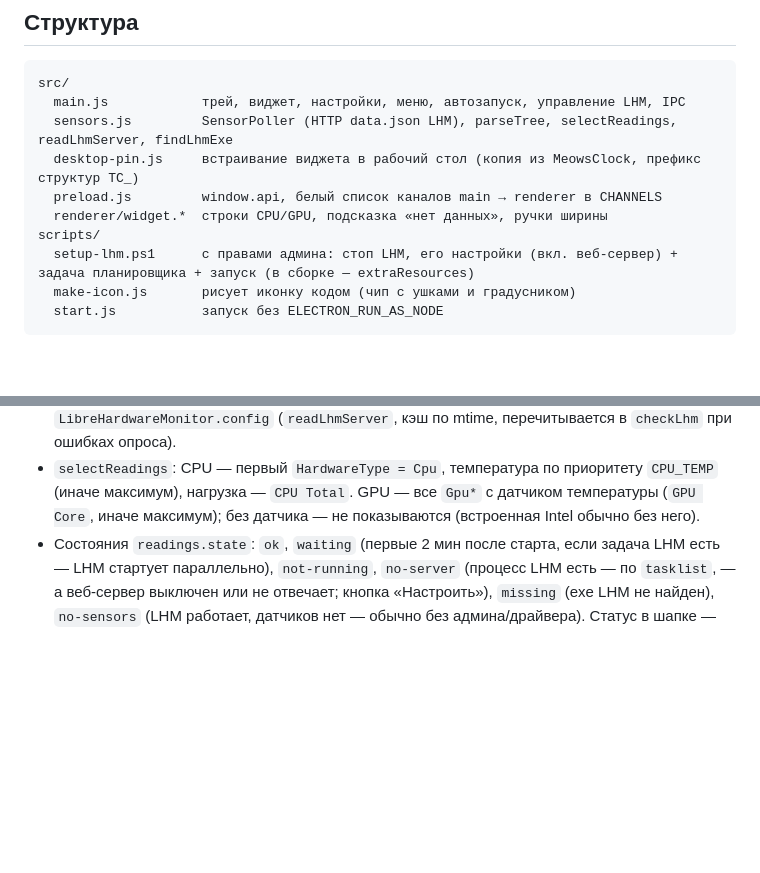
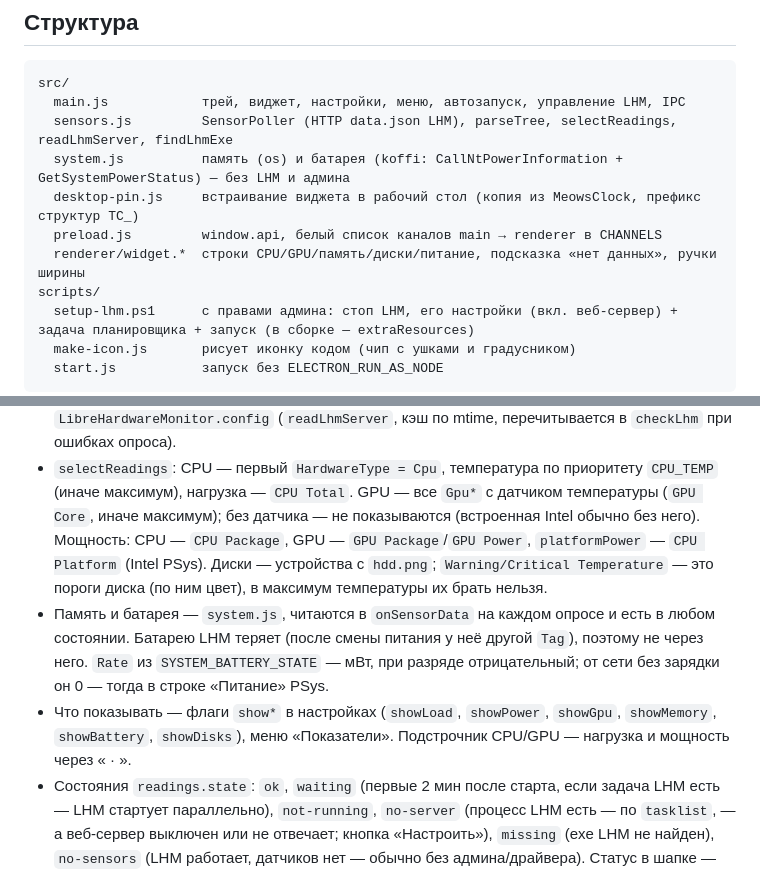
Before and after one commit to MrMe0ws/TempCPU, a Markdown page: CLAUDE.md, 2 parts joined by grey strips. GitHub-like rendering; blank space fills up the shorter version.

```diff
--- a/CLAUDE.md
+++ b/CLAUDE.md
@@ -10,9 +10,10 @@
 src/
   main.js            трей, виджет, настройки, меню, автозапуск, управление LHM, IPC
   sensors.js         SensorPoller (HTTP data.json LHM), parseTree, selectReadings, readLhmServer, findLhmExe
+  system.js          память (os) и батарея (koffi: CallNtPowerInformation + GetSystemPowerStatus) — без LHM и админа
   desktop-pin.js     встраивание виджета в рабочий стол (копия из MeowsClock, префикс структур TC_)
   preload.js         window.api, белый список каналов main → renderer в CHANNELS
-  renderer/widget.*  строки CPU/GPU, подсказка «нет данных», ручки ширины
+  renderer/widget.*  строки CPU/GPU/память/диски/питание, подсказка «нет данных», ручки ширины
 scripts/
   setup-lhm.ps1      с правами админа: стоп LHM, его настройки (вкл. веб-сервер) + задача планировщика + запуск (в сборке — extraResources)
   make-icon.js       рисует иконку кодом (чип с ушками и градусником)
@@ -41,7 +42,14 @@ scripts/
   (`readLhmServer`, кэш по mtime, перечитывается в `checkLhm` при ошибках опроса).
 - `selectReadings`: CPU — первый `HardwareType = Cpu`, температура по приоритету `CPU_TEMP` (иначе максимум),
   нагрузка — `CPU Total`. GPU — все `Gpu*` с датчиком температуры (`GPU Core`, иначе максимум); без датчика —
-  не показываются (встроенная Intel обычно без него).
+  не показываются (встроенная Intel обычно без него). Мощность: CPU — `CPU Package`, GPU — `GPU Package`/`GPU Power`,
+  `platformPower` — `CPU Platform` (Intel PSys). Диски — устройства с `hdd.png`; `Warning/Critical Temperature` —
+  это пороги диска (по ним цвет), в максимум температуры их брать нельзя.
+- Память и батарея — `system.js`, читаются в `onSensorData` на каждом опросе и есть в любом состоянии. Батарею LHM
+  теряет (после смены питания у неё другой `Tag`), поэтому не через него. `Rate` из `SYSTEM_BATTERY_STATE` — мВт,
+  при разряде отрицательный; от сети без зарядки он 0 — тогда в строке «Питание» PSys.
+- Что показывать — флаги `show*` в настройках (`showLoad`, `showPower`, `showGpu`, `showMemory`, `showBattery`,
+  `showDisks`), меню «Показатели». Подстрочник CPU/GPU — нагрузка и мощность через « · ».
 - Состояния `readings.state`: `ok`, `waiting` (первые 2 мин после старта, если задача LHM есть — LHM стартует
   параллельно), `not-running`, `no-server` (процесс LHM есть — по `tasklist`, — а веб-сервер выключен или не
   отвечает; кнопка «Настроить»), `missing` (exe LHM не найден), `no-sensors` (LHM работает, датчиков нет — обычно
```
Also changed, not shown: README.md (+11 -2 lines), docs/widget-all.png (added), docs/widget.png, 7 other files.
